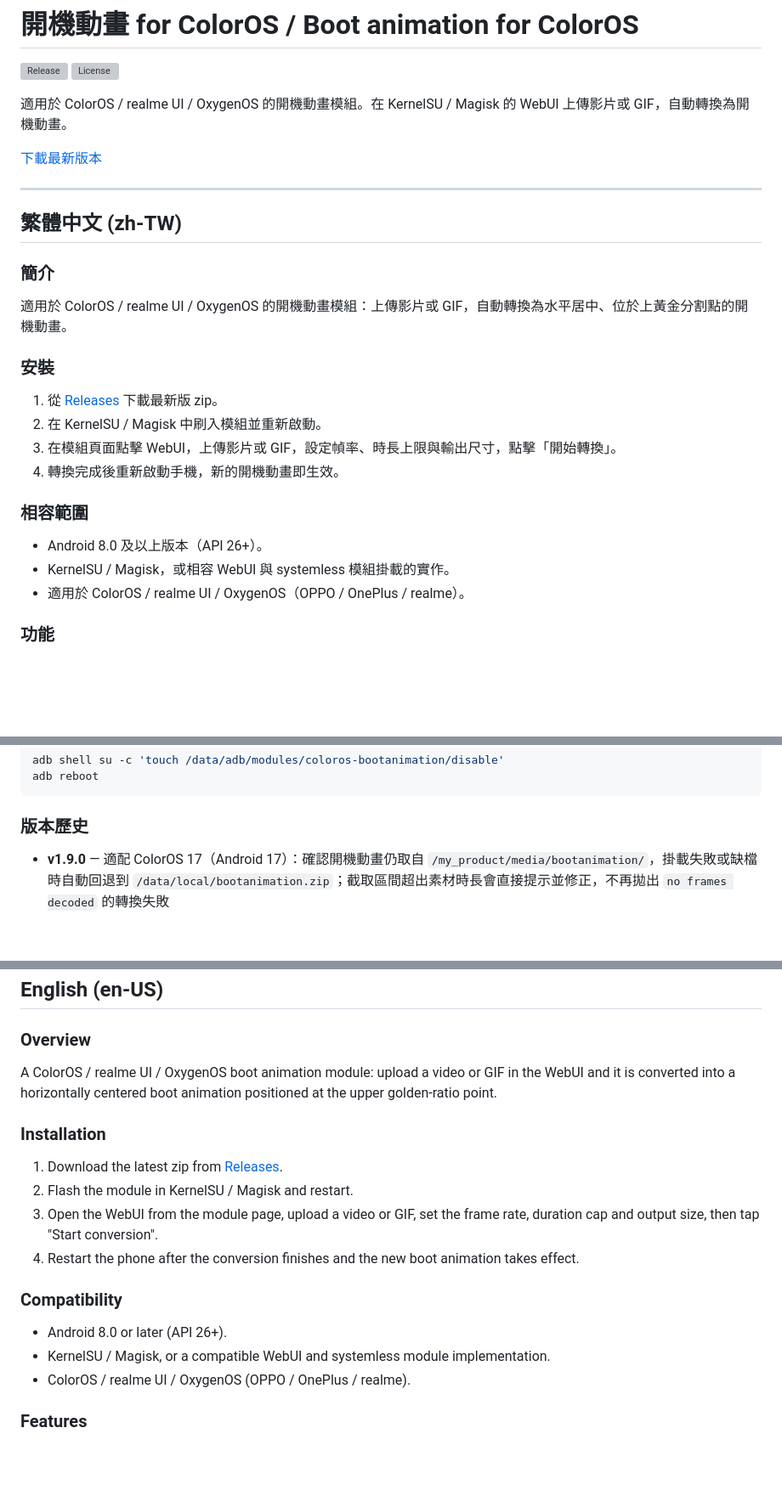
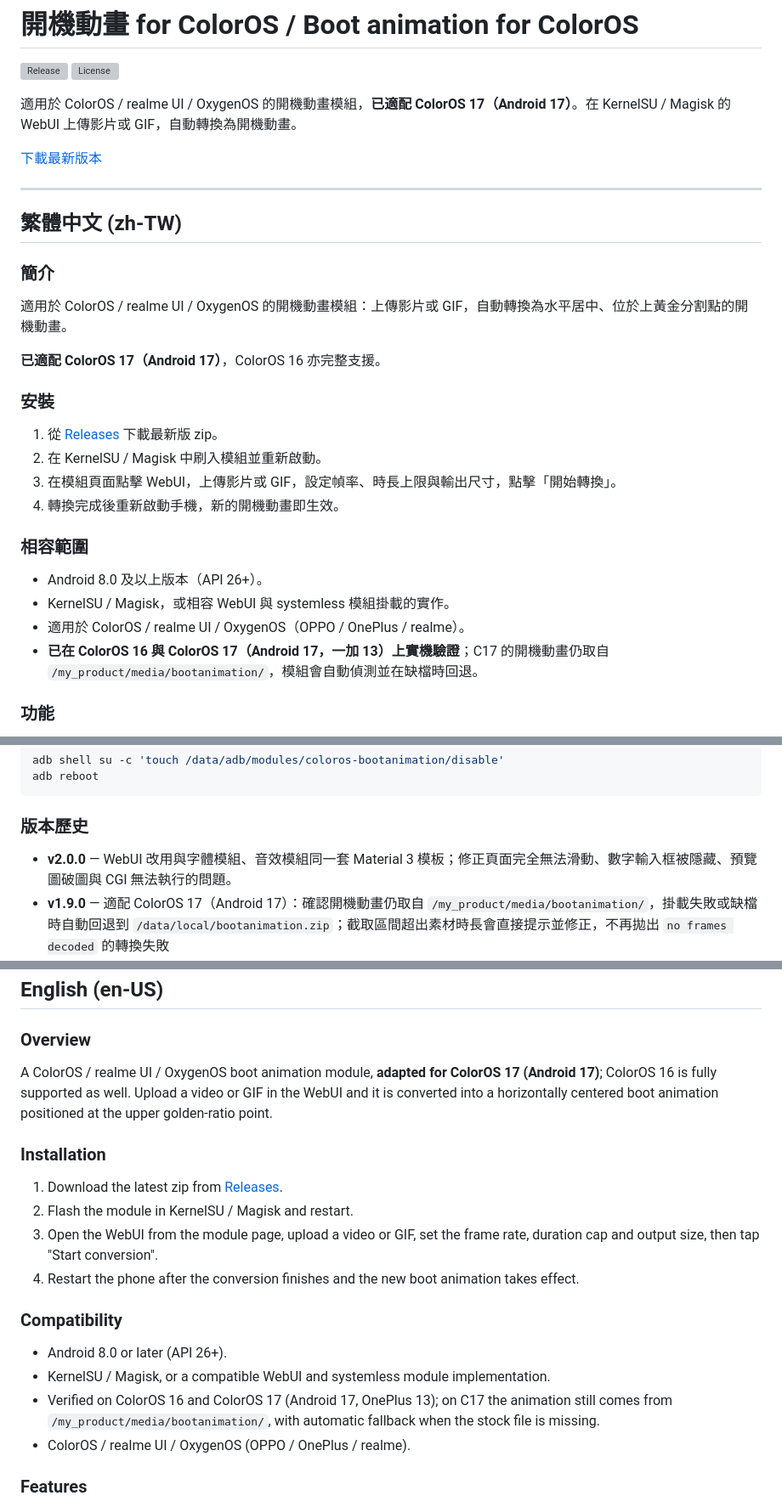
Before and after one commit to yuzlyn/boot_animation_for_coloros16, a Markdown page: README.md, 3 parts joined by grey strips. Shown at 85% size. Drawn GitHub-style; blank space fills up the shorter version; grey boxes are pictures that could not be loaded.

Commit message:
README: 强调已适配 ColorOS 17
三种语言的开头、兼容范围与版本历史都补上 C17 说明，避免只看 README 的人以为只支持 ColorOS 16。

````diff
--- a/README.md
+++ b/README.md
@@ -3,7 +3,7 @@
 [![Release](https://img.shields.io/github/v/release/yuzlyn/boot_animation_for_coloros16?label=release)](https://github.com/yuzlyn/boot_animation_for_coloros16/releases/latest)
 [![License](https://img.shields.io/github/license/yuzlyn/boot_animation_for_coloros16)](LICENSE)
 
-適用於 ColorOS / realme UI / OxygenOS 的開機動畫模組。在 KernelSU / Magisk 的 WebUI 上傳影片或 GIF，自動轉換為開機動畫。
+適用於 ColorOS / realme UI / OxygenOS 的開機動畫模組，**已適配 ColorOS 17（Android 17）**。在 KernelSU / Magisk 的 WebUI 上傳影片或 GIF，自動轉換為開機動畫。
 
 [下載最新版本](https://github.com/yuzlyn/boot_animation_for_coloros16/releases/latest)
 
@@ -13,6 +13,8 @@
 
 ### 簡介
 適用於 ColorOS / realme UI / OxygenOS 的開機動畫模組：上傳影片或 GIF，自動轉換為水平居中、位於上黃金分割點的開機動畫。
+
+**已適配 ColorOS 17（Android 17）**，ColorOS 16 亦完整支援。
 
 ### 安裝
 1. 從 [Releases](https://github.com/yuzlyn/boot_animation_for_coloros16/releases/latest) 下載最新版 zip。
@@ -24,6 +26,7 @@
 - Android 8.0 及以上版本（API 26+）。
 - KernelSU / Magisk，或相容 WebUI 與 systemless 模組掛載的實作。
 - 適用於 ColorOS / realme UI / OxygenOS（OPPO / OnePlus / realme）。
+- **已在 ColorOS 16 與 ColorOS 17（Android 17，一加 13）上實機驗證**；C17 的開機動畫仍取自 `/my_product/media/bootanimation/`，模組會自動偵測並在缺檔時回退。
 
 ### 功能
 - 在 WebUI 上傳影片或 GIF，自動轉換為開機動畫。
@@ -56,6 +59,7 @@ adb reboot
 ```
 
 ### 版本歷史
+- **v2.0.0** — WebUI 改用與字體模組、音效模組同一套 Material 3 模板；修正頁面完全無法滑動、數字輸入框被隱藏、預覽圖破圖與 CGI 無法執行的問題。
 - **v1.9.0** — 適配 ColorOS 17（Android 17）：確認開機動畫仍取自 `/my_product/media/bootanimation/`，掛載失敗或缺檔時自動回退到 `/data/local/bootanimation.zip`；截取區間超出素材時長會直接提示並修正，不再拋出 `no frames decoded` 的轉換失敗
 - **v1.8.3** — WebUI 全面改用 Material Design 3：M3 Expressive 滑桿（16dp 軌道、4×44dp 膠囊手柄、數值氣泡）、MD3 對話框與分段按鈕、統一 design token 與動效；修正深色模式對比度與二維碼預覽尺寸
 - **v1.8.2** — GIF 與總時長未知的影片也能使用截取；probe 可回報 GIF 總時長
@@ -140,7 +148,7 @@ adb reboot
 ## English (en-US)
 
 ### Overview
-A ColorOS / realme UI / OxygenOS boot animation module: upload a video or GIF in the WebUI and it is converted into a horizontally centered boot animation positioned at the upper golden-ratio point.
+A ColorOS / realme UI / OxygenOS boot animation module, **adapted for ColorOS 17 (Android 17)**; ColorOS 16 is fully supported as well. Upload a video or GIF in the WebUI and it is converted into a horizontally centered boot animation positioned at the upper golden-ratio point.
 
 ### Installation
 1. Download the latest zip from [Releases](https://github.com/yuzlyn/boot_animation_for_coloros16/releases/latest).
@@ -151,6 +159,7 @@ A ColorOS / realme UI / OxygenOS boot animation module: upload a video or GIF in
 ### Compatibility
 - Android 8.0 or later (API 26+).
 - KernelSU / Magisk, or a compatible WebUI and systemless module implementation.
+- Verified on ColorOS 16 and ColorOS 17 (Android 17, OnePlus 13); on C17 the animation still comes from `/my_product/media/bootanimation/`, with automatic fallback when the stock file is missing.
 - ColorOS / realme UI / OxygenOS (OPPO / OnePlus / realme).
 
 ### Features
````
Also changed, not shown: other parts of README.md (+5 -0 lines).
